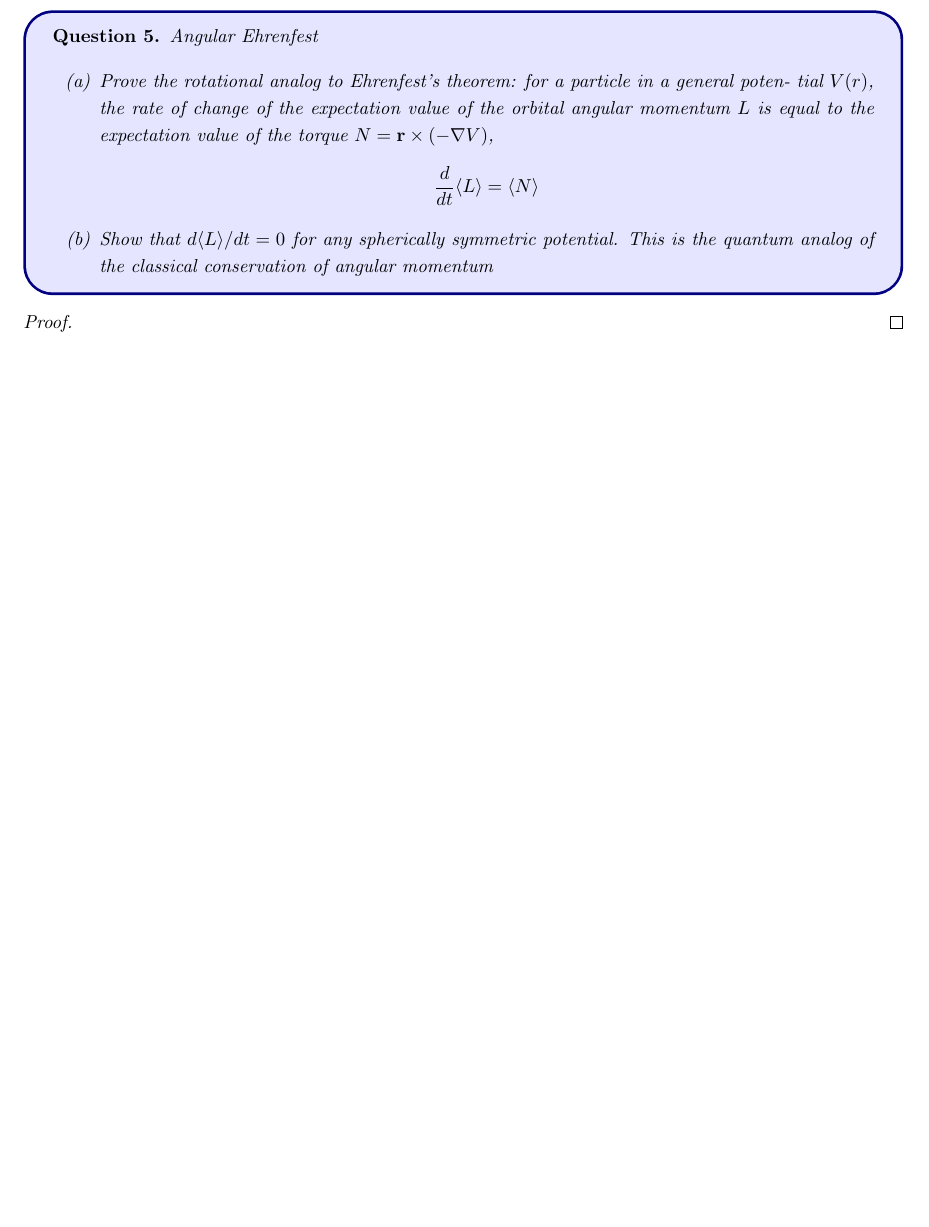
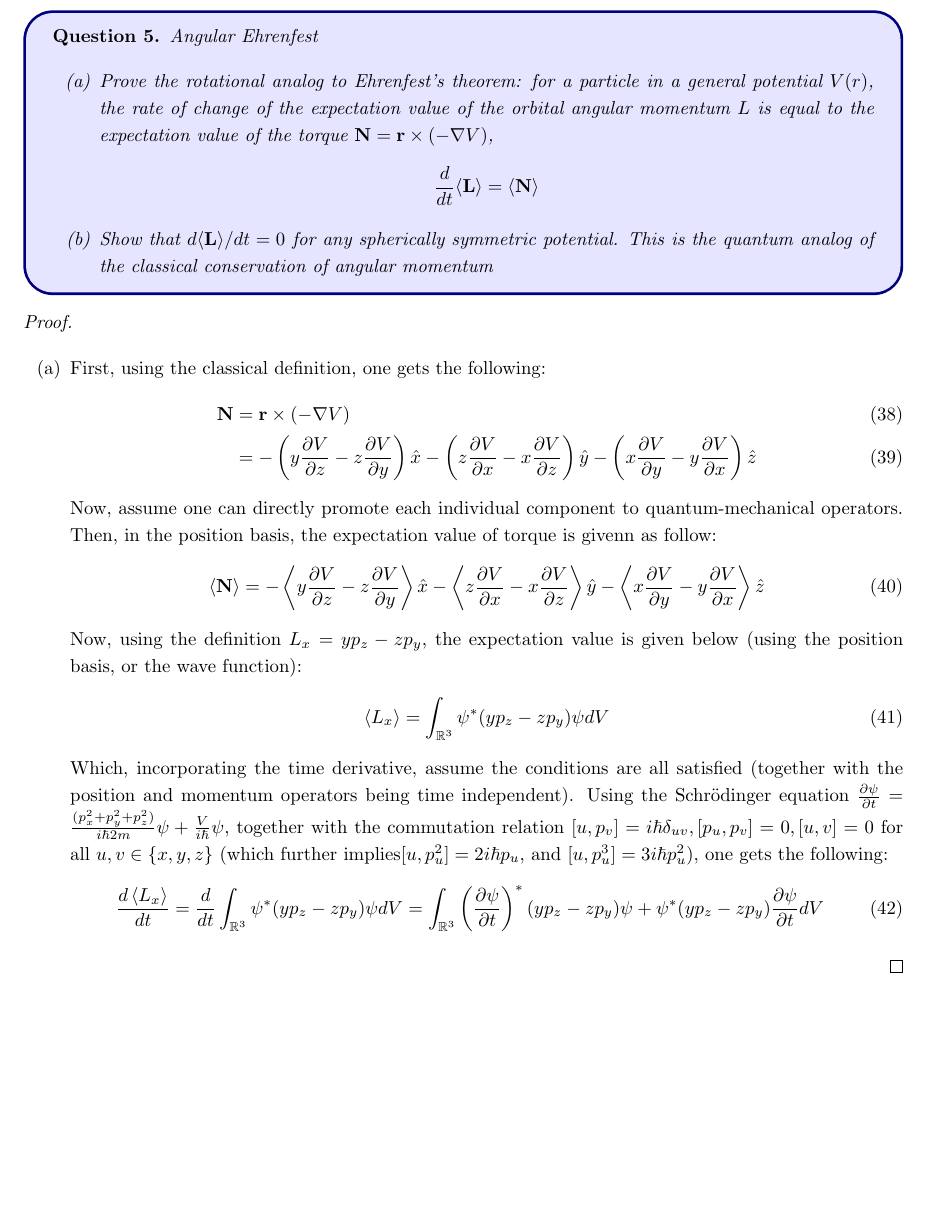
Before and after one commit to BryanWriggler/Winter-2026, a LaTeX document (Phys 115B/HW 3/Phys_115B_HW3.tex): part of page 7 of 7, cut so that both start at the same text, the shorter picture padded with empty space. Compiled offline with pdfLaTeX.

Commit message:
changes to phys 115b hw3

```diff
--- a/Phys 115B/HW 3/Phys_115B_HW3.tex
+++ b/Phys 115B/HW 3/Phys_115B_HW3.tex
@@ -196,20 +196,39 @@ Two particles (masses $m_1$ and $m_2$) are attached to the ends of a massless ri
 Angular Ehrenfest
 
 \begin{itemize}
-\item[(a)] Prove the rotational analog to Ehrenfest’s theorem: for a particle in a general poten-
-tial $V(r)$, the rate of change of the expectation value of the orbital angular momentum
-$L$ is equal to the expectation value of the torque $N = \mathbf{r} \times (-\nabla V)$,
+\item[(a)] Prove the rotational analog to Ehrenfest’s theorem: for a particle in a general potential $V(r)$, the rate of change of the expectation value of the orbital angular momentum
+$L$ is equal to the expectation value of the torque $\bN = \mathbf{r} \times (-\nabla V)$,
 \[
-\frac{d}{dt}\langle L \rangle = \langle N \rangle
+\frac{d}{dt}\langle \bL \rangle = \langle \bN \rangle
 \]
 
-\item[(b)] Show that $d\langle L \rangle/dt = 0$ for any spherically symmetric potential. This is
-the quantum analog of the classical conservation of angular momentum
+\item[(b)] Show that $d\langle \bL \rangle/dt = 0$ for any spherically symmetric potential. This is the quantum analog of the classical conservation of angular momentum
 \end{itemize}
 \end{ques}
 
 \begin{proof}
 
+    \hfil
+
+    \begin{itemize}
+        \item[(a)] First, using the classical definition, one gets the following:
+        \begin{align}
+            \bN &= \br \times (-\nabla V) \\
+            &= -\left(y\frac{\partial V}{\partial z}-z\frac{\partial V}{\partial y}\right)\hat{x}-\left(z\frac{\partial V}{\partial x}-x\frac{\partial V}{\partial z}\right)\hat{y}-\left(x\frac{\partial V}{\partial y}-y\frac{\partial V}{\partial x}\right)\hat{z}
+        \end{align}
+        Now, assume one can directly promote each individual component to quantum-mechanical operators. Then, in the position basis, the expectation value of torque is givenn as follow:
+        \begin{align}
+            \left<\bN\right> &= -\left<y\frac{\partial V}{\partial z}-z\frac{\partial V}{\partial y}\right>\hat{x}-\left<z\frac{\partial V}{\partial x}-x\frac{\partial V}{\partial z}\right>\hat{y}-\left<x\frac{\partial V}{\partial y}-y\frac{\partial V}{\partial x}\right>\hat{z}
+        \end{align}
+        Now, using the definition $L_x = yp_z-zp_y$, the expectation value is given below (using the position basis, or the wave function):
+        \begin{align}
+            \left<L_x\right> = \int_{\RR^3}\psi^*(yp_z-zp_y)\psi dV
+        \end{align}
+        Which, incorporating the time derivative, assume the conditions are all satisfied (together with the position and momentum operators being time independent). Using the Schr\"odinger equation $\frac{\partial\psi}{\partial t} = \frac{(p_x^2+p_y^2+p_z^2)}{i\hbar 2m}\psi + \frac{V}{i\hbar}\psi$, together with the commutation relation $[u,p_v] = i\hbar\delta_{uv}, [p_u,p_v]=0, [u,v]=0$ for all $u,v \in \{x,y,z\}$ (which further implies$[u,p_u^2]=2i\hbar p_u$, and $[u,p_u^3] = 3i\hbar p_u^2$), one gets the following:
+        \begin{align}
+            \frac{d\left<L_x\right>}{dt} &= \frac{d}{dt}\int_{\RR^3}\psi^*(yp_z-zp_y)\psi dV = \int_{\RR^3}\left(\frac{\partial \psi}{\partial t}\right)^*(yp_z-zp_y)\psi + \psi^*(yp_z-zp_y)\frac{\partial\psi}{\partial t}dV
+        \end{align}
+    \end{itemize}
 \end{proof}
 
 \end{document}
```
Also changed, not shown: Phys 115B/HW 3/Phys_115B_HW3.pdf, 2 other files.
